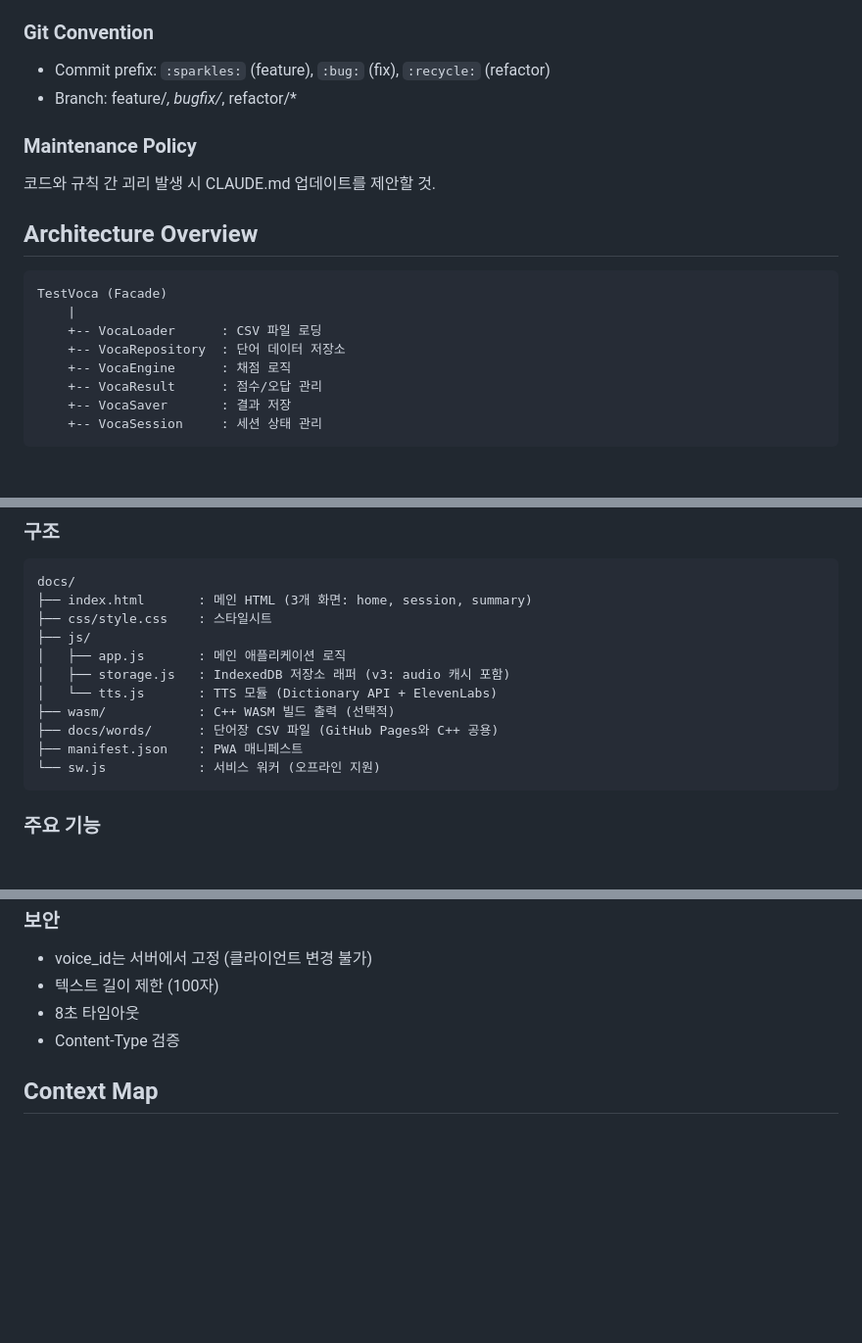
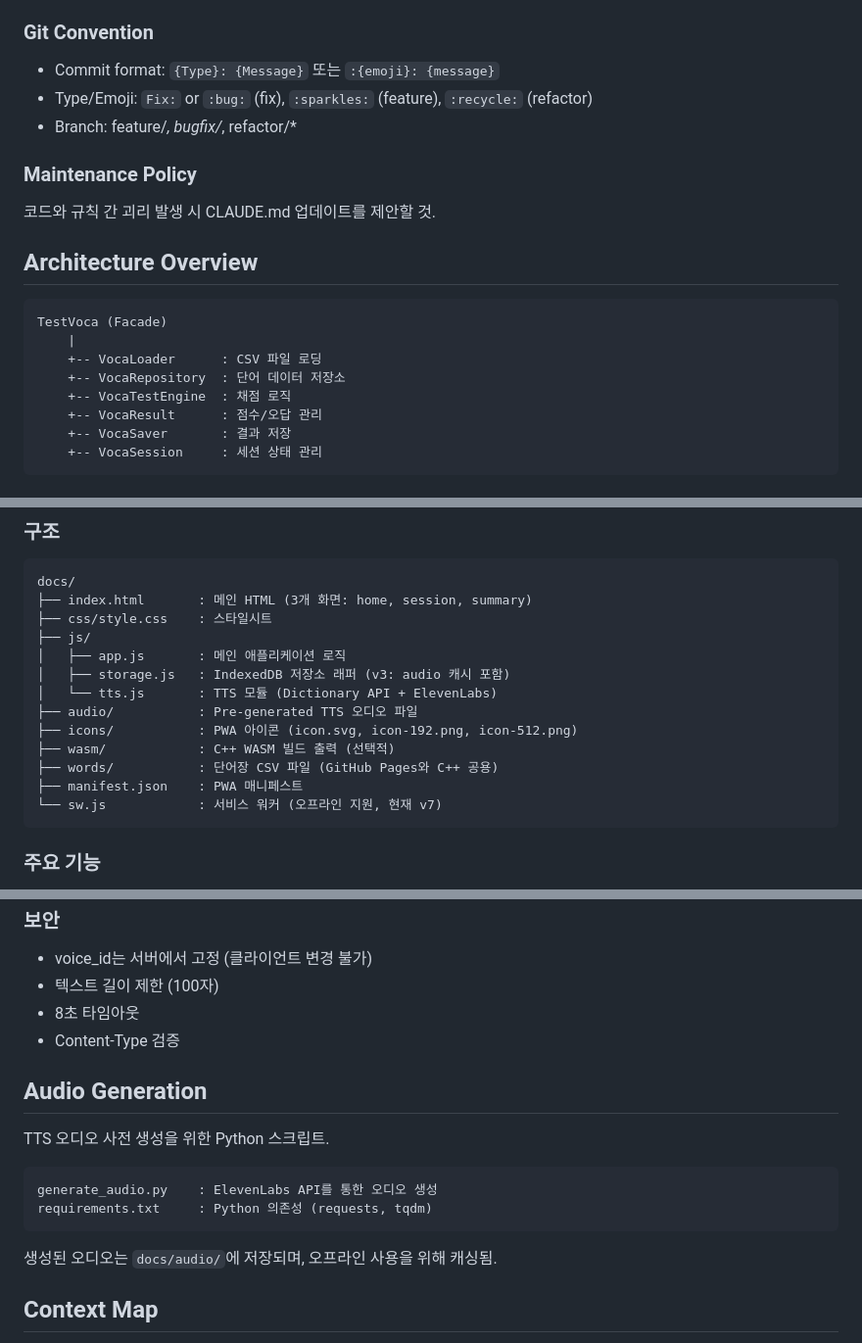
Before and after one commit to Kim-JeongHan/voca_test, a Markdown page: CLAUDE.md, 3 parts joined by grey strips. Shown at 98% size. Drawn GitHub-style; blank space fills up the shorter version.

Commit message:
Fix: Update CLAUDE.md to include audio generation instructions and correct component names

````diff
--- a/CLAUDE.md
+++ b/CLAUDE.md
@@ -62,7 +66,8 @@ clang-format -i src/*.cpp include/voca_test/*.hpp
 
 ### Git Convention
 
-- Commit prefix: `:sparkles:` (feature), `:bug:` (fix), `:recycle:` (refactor)
+- Commit format: `{Type}: {Message}` 또는 `:{emoji}: {message}`
+- Type/Emoji: `Fix:` or `:bug:` (fix), `:sparkles:` (feature), `:recycle:` (refactor)
 - Branch: feature/*, bugfix/*, refactor/*
 
 ### Maintenance Policy
@@ -76,7 +81,7 @@ TestVoca (Facade)
     |
     +-- VocaLoader      : CSV 파일 로딩
     +-- VocaRepository  : 단어 데이터 저장소
-    +-- VocaEngine      : 채점 로직
+    +-- VocaTestEngine  : 채점 로직
     +-- VocaResult      : 점수/오답 관리
     +-- VocaSaver       : 결과 저장
     +-- VocaSession     : 세션 상태 관리
@@ -96,10 +101,12 @@ docs/
 │   ├── app.js       : 메인 애플리케이션 로직
 │   ├── storage.js   : IndexedDB 저장소 래퍼 (v3: audio 캐시 포함)
 │   └── tts.js       : TTS 모듈 (Dictionary API + ElevenLabs)
+├── audio/           : Pre-generated TTS 오디오 파일
+├── icons/           : PWA 아이콘 (icon.svg, icon-192.png, icon-512.png)
 ├── wasm/            : C++ WASM 빌드 출력 (선택적)
-├── docs/words/      : 단어장 CSV 파일 (GitHub Pages와 C++ 공용)
+├── words/           : 단어장 CSV 파일 (GitHub Pages와 C++ 공용)
 ├── manifest.json    : PWA 매니페스트
-└── sw.js            : 서비스 워커 (오프라인 지원)
+└── sw.js            : 서비스 워커 (오프라인 지원, 현재 v7)
 ```
 
 ### 주요 기능
@@ -149,6 +157,17 @@ cloudflare-worker/
 - 8초 타임아웃
 - Content-Type 검증
 
+## Audio Generation
+
+TTS 오디오 사전 생성을 위한 Python 스크립트.
+
+```
+generate_audio.py    : ElevenLabs API를 통한 오디오 생성
+requirements.txt     : Python 의존성 (requests, tqdm)
+```
+
+생성된 오디오는 `docs/audio/`에 저장되며, 오프라인 사용을 위해 캐싱됨.
+
 ## Context Map
 
 - **[Core Logic (src/)](./src/CLAUDE.md)** — 핵심 비즈니스 로직 수정 시
````
Also changed, not shown: other parts of CLAUDE.md (+5 -0 lines).
